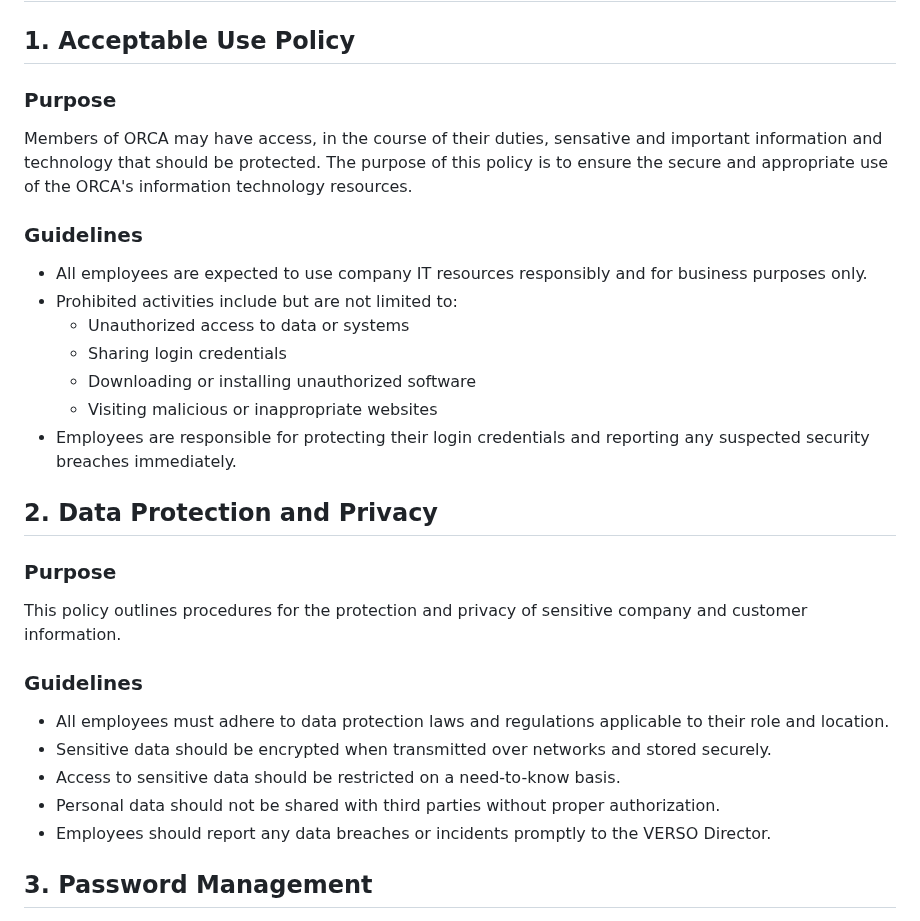
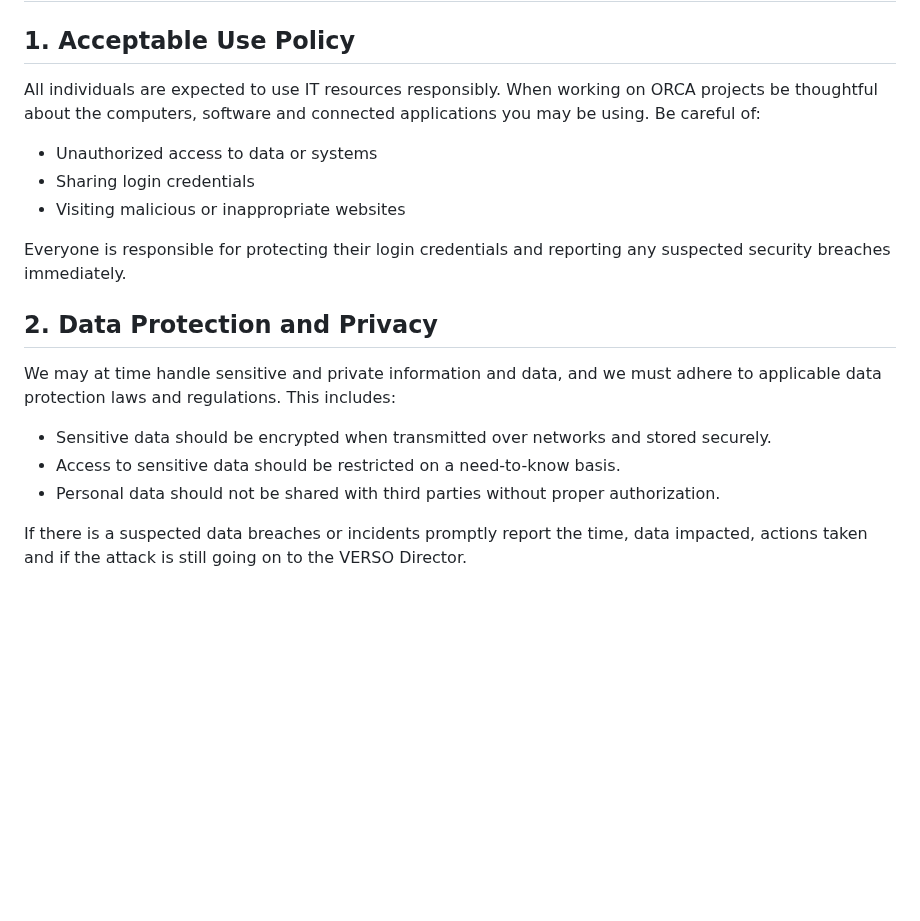
Before and after one commit to VERSO-UVM/ORCA, a Markdown page: IT_and_Data_Security_Policies.md, the part around one of its changes. GitHub-like rendering; blank space fills up the shorter version.

```diff
--- a/IT_and_Data_Security_Policies.md
+++ b/IT_and_Data_Security_Policies.md
@@ -2,30 +2,18 @@
 # IT and Data Security Policies
 
 ## 1. Acceptable Use Policy
-
-### Purpose
-Members of ORCA may have access, in the course of their duties, sensative and important information and technology that should be protected. The purpose of this policy is to ensure the secure and appropriate use of the ORCA's information technology resources.
-
-### Guidelines
-- All employees are expected to use company IT resources responsibly and for business purposes only.
-- Prohibited activities include but are not limited to:
+All individuals are expected to use IT resources responsibly. When working on ORCA projects be thoughtful about the computers, software and connected applications you may be using. Be careful of:
   - Unauthorized access to data or systems
   - Sharing login credentials
-  - Downloading or installing unauthorized software
   - Visiting malicious or inappropriate websites
-- Employees are responsible for protecting their login credentials and reporting any suspected security breaches immediately.
+
+Everyone is responsible for protecting their login credentials and reporting any suspected security breaches immediately.
 
 ## 2. Data Protection and Privacy
-
-### Purpose
-This policy outlines procedures for the protection and privacy of sensitive company and customer information.
-
-### Guidelines
-- All employees must adhere to data protection laws and regulations applicable to their role and location.
+We may at time handle sensitive and private information and data, and we must adhere to applicable data protection laws and regulations. This includes:
 - Sensitive data should be encrypted when transmitted over networks and stored securely.
 - Access to sensitive data should be restricted on a need-to-know basis.
 - Personal data should not be shared with third parties without proper authorization.
-- Employees should report any data breaches or incidents promptly to the VERSO Director.
 
-## 3. Password Management
+If there is a suspected data breaches or incidents promptly report the time, data impacted, actions taken and if the attack is still going on to the VERSO Director.
 
```
Also changed, not shown: other parts of IT_and_Data_Security_Policies.md (+6 -33 lines), Emergency_Preparedness_Plan.md (+10 -27 lines).
